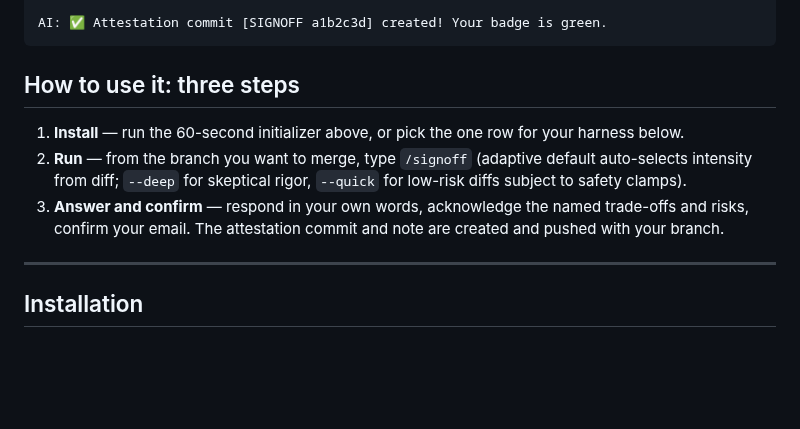
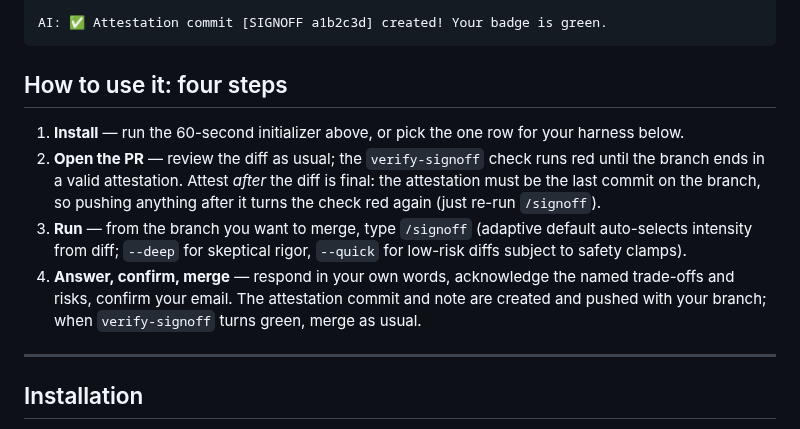
Before and after one commit to jerrylin96/signoff, a Markdown page: README.md, the part around the change. GitHub-like rendering; blank space fills up the shorter version.

Commit message:
Make the PR-to-merge order explicit in the README
Spell out the full loop — open the PR, attest after the diff is final,
merge when verify-signoff is green — including that any commit pushed
after the attestation invalidates it. Previously this order was only
discoverable by assembling the quickstart, badge, and merge-strategy
sections.

Co-Authored-By: Claude Fable 5 <noreply@anthropic.com>
Claude-Session: https://claude.ai/code/session_01T4SM6fCWi8bt5kre4jg1S4

````diff
--- a/README.md
+++ b/README.md
@@ -80,11 +80,12 @@ You: Confirmed, my email is dev@example.com.
 AI: ✅ Attestation commit [SIGNOFF a1b2c3d] created! Your badge is green.
 ```
 
-## How to use it: three steps
+## How to use it: four steps
 
 1. **Install** — run the 60-second initializer above, or pick the one row for your harness below.
-2. **Run** — from the branch you want to merge, type `/signoff` (adaptive default auto-selects intensity from diff; `--deep` for skeptical rigor, `--quick` for low-risk diffs subject to safety clamps).
-3. **Answer and confirm** — respond in your own words, acknowledge the named trade-offs and risks, confirm your email. The attestation commit and note are created and pushed with your branch.
+2. **Open the PR** — review the diff as usual; the `verify-signoff` check runs red until the branch ends in a valid attestation. Attest *after* the diff is final: the attestation must be the last commit on the branch, so pushing anything after it turns the check red again (just re-run `/signoff`).
+3. **Run** — from the branch you want to merge, type `/signoff` (adaptive default auto-selects intensity from diff; `--deep` for skeptical rigor, `--quick` for low-risk diffs subject to safety clamps).
+4. **Answer, confirm, merge** — respond in your own words, acknowledge the named trade-offs and risks, confirm your email. The attestation commit and note are created and pushed with your branch; when `verify-signoff` turns green, merge as usual.
 
 ---
 
````
